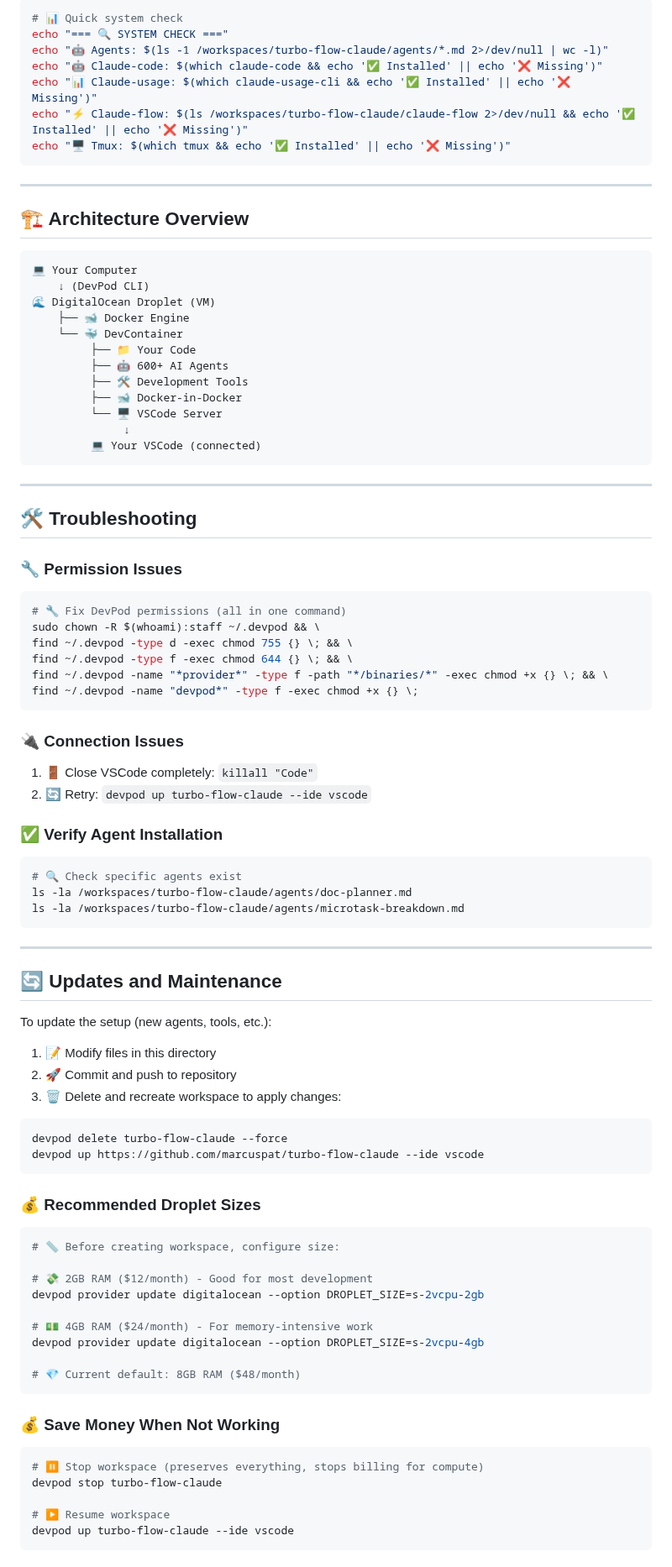
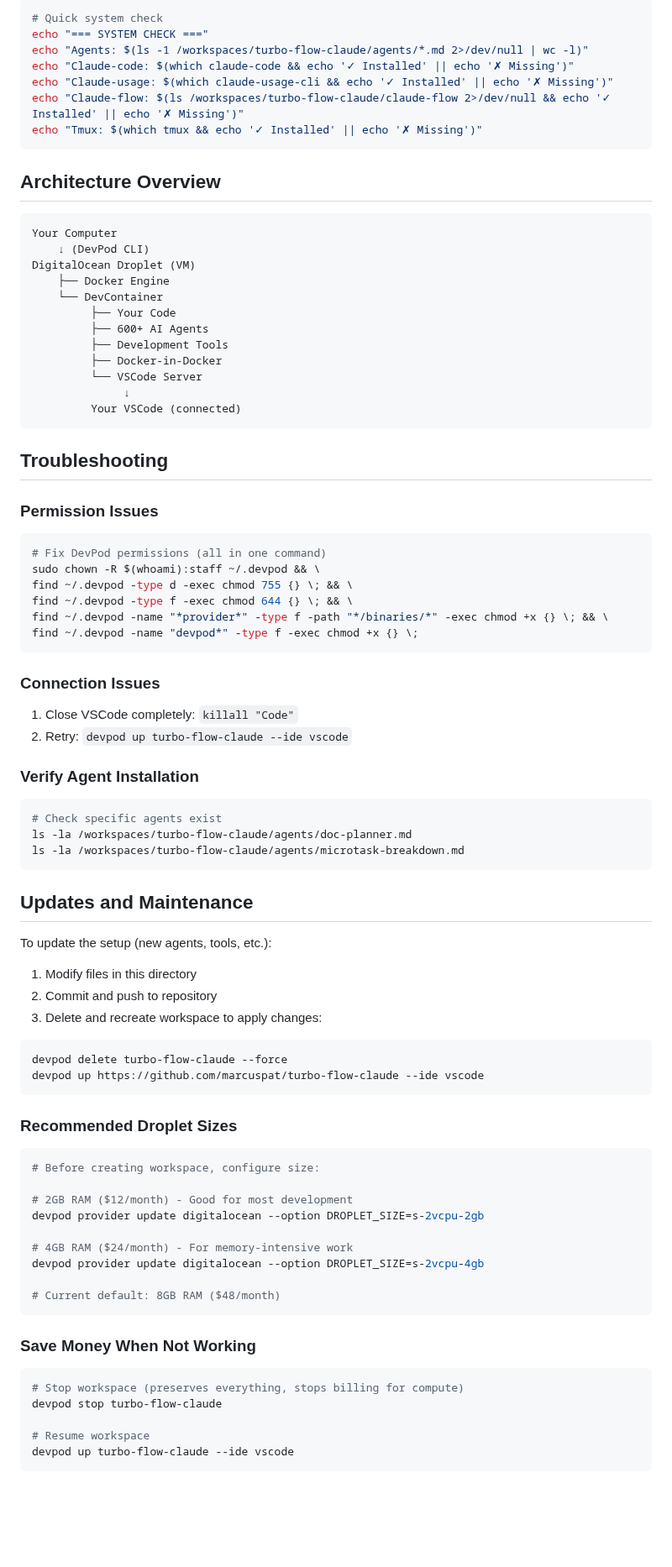
Before and after one commit to natea/bolo-redux, a Markdown page: README.md, the part around one of its changes. Shown at 84% size. Drawn GitHub-style; blank space fills up the shorter version.

````diff
--- a/README.md
+++ b/README.md
@@ -299,38 +418,34 @@ Your workspace will have:
 ```bash
-# 📊 Quick system check
-echo "=== 🔍 SYSTEM CHECK ==="
-echo "🤖 Agents: $(ls -1 /workspaces/turbo-flow-claude/agents/*.md 2>/dev/null | wc -l)"
-echo "🤖 Claude-code: $(which claude-code && echo '✅ Installed' || echo '❌ Missing')"
-echo "📊 Claude-usage: $(which claude-usage-cli && echo '✅ Installed' || echo '❌ Missing')"
-echo "⚡ Claude-flow: $(ls /workspaces/turbo-flow-claude/claude-flow 2>/dev/null && echo '✅ Installed' || echo '❌ Missing')"
-echo "🖥️ Tmux: $(which tmux && echo '✅ Installed' || echo '❌ Missing')"
+# Quick system check
+echo "=== SYSTEM CHECK ==="
+echo "Agents: $(ls -1 /workspaces/turbo-flow-claude/agents/*.md 2>/dev/null | wc -l)"
+echo "Claude-code: $(which claude-code && echo '✓ Installed' || echo '✗ Missing')"
+echo "Claude-usage: $(which claude-usage-cli && echo '✓ Installed' || echo '✗ Missing')"
+echo "Claude-flow: $(ls /workspaces/turbo-flow-claude/claude-flow 2>/dev/null && echo '✓ Installed' || echo '✗ Missing')"
+echo "Tmux: $(which tmux && echo '✓ Installed' || echo '✗ Missing')"
 ```
 
----
-
-## 🏗️ Architecture Overview
+## Architecture Overview
 ```
-💻 Your Computer
+Your Computer
     ↓ (DevPod CLI)
-🌊 DigitalOcean Droplet (VM)
-    ├── 🐋 Docker Engine
-    └── 🐳 DevContainer
-         ├── 📁 Your Code
-         ├── 🤖 600+ AI Agents
-         ├── 🛠️ Development Tools
-         ├── 🐋 Docker-in-Docker
-         └── 🖥️ VSCode Server
+DigitalOcean Droplet (VM)
+    ├── Docker Engine
+    └── DevContainer
+         ├── Your Code
+         ├── 600+ AI Agents
+         ├── Development Tools
+         ├── Docker-in-Docker
+         └── VSCode Server
               ↓
-         💻 Your VSCode (connected)
+         Your VSCode (connected)
 ```
 
----
+## Troubleshooting
 
-## 🛠️ Troubleshooting
-
-### 🔧 Permission Issues
+### Permission Issues
 ```bash
-# 🔧 Fix DevPod permissions (all in one command)
+# Fix DevPod permissions (all in one command)
 sudo chown -R $(whoami):staff ~/.devpod && \
 find ~/.devpod -type d -exec chmod 755 {} \; && \
 find ~/.devpod -type f -exec chmod 644 {} \; && \
@@ -338,49 +453,47 @@ find ~/.devpod -name "*provider*" -type f -path "*/binaries/*" -exec chmod +x {}
 find ~/.devpod -name "devpod*" -type f -exec chmod +x {} \;
 ```
 
-### 🔌 Connection Issues
-1. 🚪 Close VSCode completely: `killall "Code"`
-2. 🔄 Retry: `devpod up turbo-flow-claude --ide vscode`
+### Connection Issues
+1. Close VSCode completely: `killall "Code"`
+2. Retry: `devpod up turbo-flow-claude --ide vscode`
 
-### ✅ Verify Agent Installation
+### Verify Agent Installation
 ```bash
-# 🔍 Check specific agents exist
+# Check specific agents exist
 ls -la /workspaces/turbo-flow-claude/agents/doc-planner.md
 ls -la /workspaces/turbo-flow-claude/agents/microtask-breakdown.md
 ```
 
----
-
-## 🔄 Updates and Maintenance
+## Updates and Maintenance
 
 To update the setup (new agents, tools, etc.):
-1. 📝 Modify files in this directory
-2. 🚀 Commit and push to repository
-3. 🗑️ Delete and recreate workspace to apply changes:
+1. Modify files in this directory
+2. Commit and push to repository
+3. Delete and recreate workspace to apply changes:
 ```bash
 devpod delete turbo-flow-claude --force
 devpod up https://github.com/marcuspat/turbo-flow-claude --ide vscode
 ```
 
-### 💰 Recommended Droplet Sizes
+### Recommended Droplet Sizes
 ```bash
-# 📏 Before creating workspace, configure size:
+# Before creating workspace, configure size:
 
-# 💸 2GB RAM ($12/month) - Good for most development
+# 2GB RAM ($12/month) - Good for most development
 devpod provider update digitalocean --option DROPLET_SIZE=s-2vcpu-2gb
 
-# 💵 4GB RAM ($24/month) - For memory-intensive work
+# 4GB RAM ($24/month) - For memory-intensive work
 devpod provider update digitalocean --option DROPLET_SIZE=s-2vcpu-4gb
 
-# 💎 Current default: 8GB RAM ($48/month)
+# Current default: 8GB RAM ($48/month)
 ```
 
-### 💰 Save Money When Not Working
+### Save Money When Not Working
 ```bash
-# ⏸️ Stop workspace (preserves everything, stops billing for compute)
+# Stop workspace (preserves everything, stops billing for compute)
 devpod stop turbo-flow-claude
 
-# ▶️ Resume workspace
+# Resume workspace
 devpod up turbo-flow-claude --ide vscode
 ```
 
````
Also changed, not shown: other parts of README.md (+280 -166 lines).
